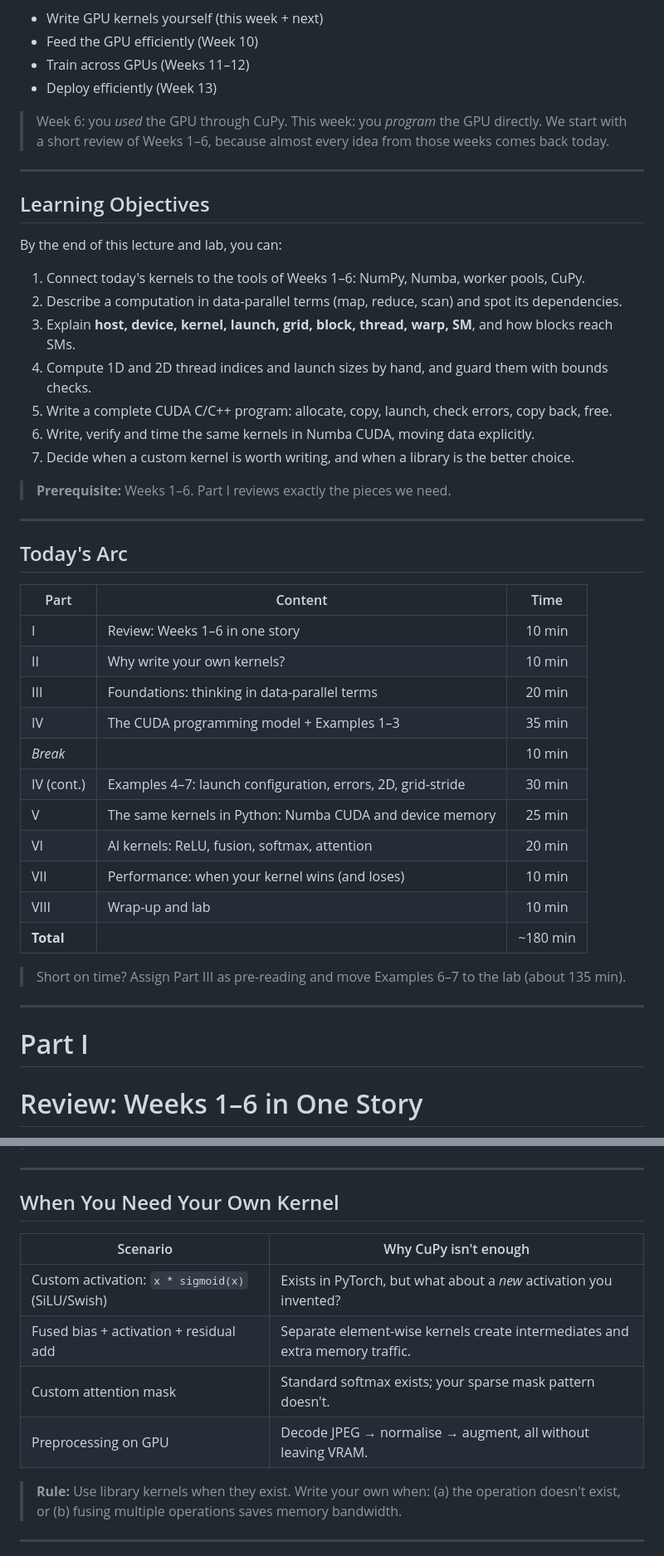
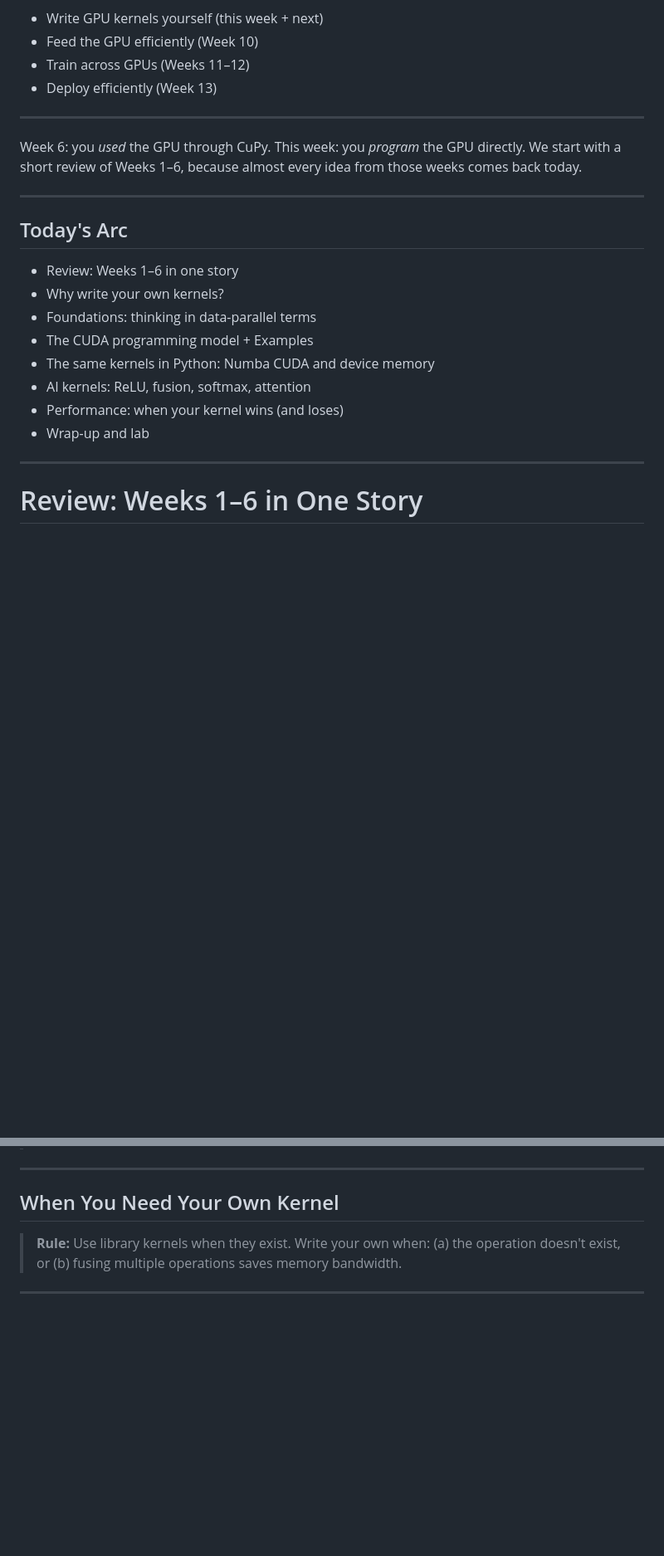
Before and after one commit to adaskin/hpc-for-ai-course, a Markdown page: lectures/08cuda-kernel-numba-cuda.md, 2 parts joined by grey strips. Shown at 83% size. Rendered like a GitHub page; blank space fills up the shorter version.

```diff
--- a/lectures/08cuda-kernel-numba-cuda.md
+++ b/lectures/08cuda-kernel-numba-cuda.md
@@ -63,52 +26,28 @@ Ammar Daşkın
 - Train across GPUs (Weeks 11–12)
 - Deploy efficiently (Week 13)
 
-> Week 6: you *used* the GPU through CuPy.
-> This week: you *program* the GPU directly. We start with a short review of Weeks 1–6,
-> because almost every idea from those weeks comes back today.
-
----
-
-## Learning Objectives
-
-By the end of this lecture and lab, you can:
-
-1. Connect today's kernels to the tools of Weeks 1–6: NumPy, Numba, worker pools, CuPy.
-2. Describe a computation in data-parallel terms (map, reduce, scan) and spot its dependencies.
-3. Explain **host, device, kernel, launch, grid, block, thread, warp, SM**, and how blocks reach SMs.
-4. Compute 1D and 2D thread indices and launch sizes by hand, and guard them with bounds checks.
-5. Write a complete CUDA C/C++ program: allocate, copy, launch, check errors, copy back, free.
-6. Write, verify and time the same kernels in Numba CUDA, moving data explicitly.
-7. Decide when a custom kernel is worth writing, and when a library is the better choice.
-
-> **Prerequisite:** Weeks 1–6. Part I reviews exactly the pieces we need.
-
----
+---
+
+Week 6: you *used* the GPU through CuPy.
+This week: you *program* the GPU directly. We start with a short review of Weeks 1–6,
+because almost every idea from those weeks comes back today.
+
+---
+
 
 ## Today's Arc
 
-<style scoped>table { font-size: 17px; } th, td { padding: 4px 12px; } blockquote { font-size: 20px; }</style>
-
-| Part | Content | Time |
-|------|---------|:----:|
-| I | Review: Weeks 1–6 in one story | 10 min |
-| II | Why write your own kernels? | 10 min |
-| III | Foundations: thinking in data-parallel terms | 20 min |
-| IV | The CUDA programming model + Examples 1–3 | 35 min |
-| *Break* | | 10 min |
-| IV (cont.) | Examples 4–7: launch configuration, errors, 2D, grid-stride | 30 min |
-| V | The same kernels in Python: Numba CUDA and device memory | 25 min |
-| VI | AI kernels: ReLU, fusion, softmax, attention | 20 min |
-| VII | Performance: when your kernel wins (and loses) | 10 min |
-| VIII | Wrap-up and lab | 10 min |
-| **Total** | | ~180 min |
-
-> Short on time? Assign Part III as pre-reading and move Examples 6–7 to the lab (about 135 min).
-
----
-
-<!-- _class: lead -->
-
-# Part I
+- Review: Weeks 1–6 in one story
+- Why write your own kernels?
+- Foundations: thinking in data-parallel terms
+- The CUDA programming model + Examples
+- The same kernels in Python: Numba CUDA and device memory
+- AI kernels: ReLU, fusion, softmax, attention
+- Performance: when your kernel wins (and loses)
+- Wrap-up and lab
+
+
+---
+
 # Review: Weeks 1–6 in One Story
 
@@ -290,13 +295,6 @@ fuse its next operation into the same kernel, or change its memory-access patter
 
 ## When You Need Your Own Kernel
 
-| Scenario | Why CuPy isn't enough |
-|----------|----------------------|
-| Custom activation: `x * sigmoid(x)` (SiLU/Swish) | Exists in PyTorch, but what about a *new* activation you invented? |
-| Fused bias + activation + residual add | Separate element-wise kernels create intermediates and extra memory traffic. |
-| Custom attention mask | Standard softmax exists; your sparse mask pattern doesn't. |
-| Preprocessing on GPU | Decode JPEG → normalise → augment, all without leaving VRAM. |
-
 > **Rule:** Use library kernels when they exist. Write your own when:
 > (a) the operation doesn't exist, or
 > (b) fusing multiple operations saves memory bandwidth.
```
Also changed, not shown: other parts of lectures/08cuda-kernel-numba-cuda.md (+279 -262 lines).
